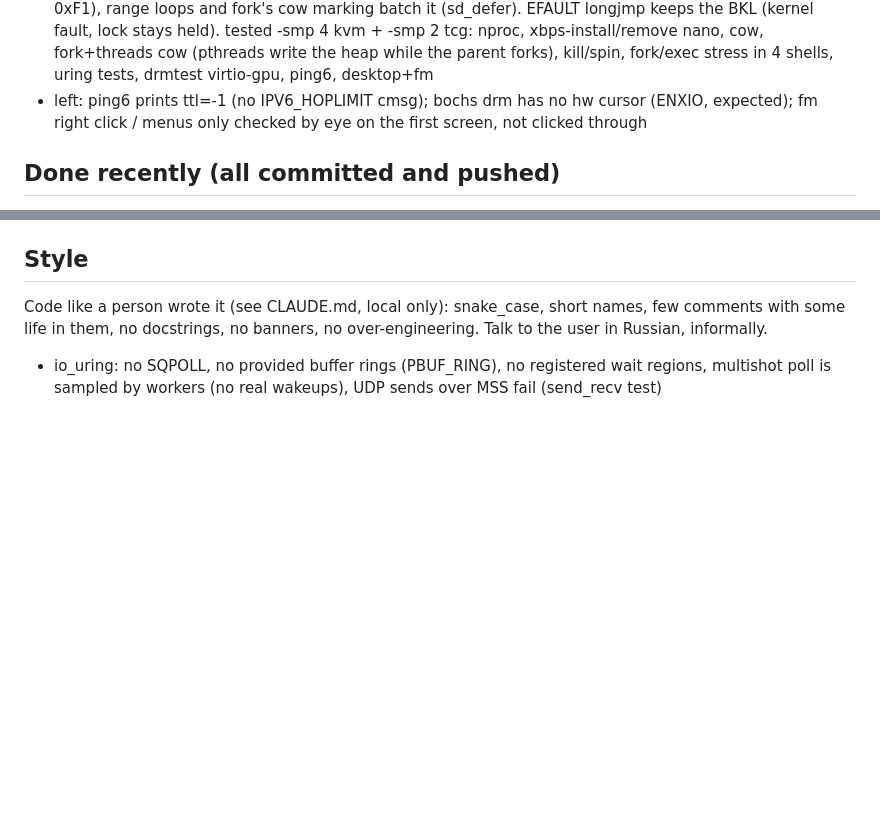
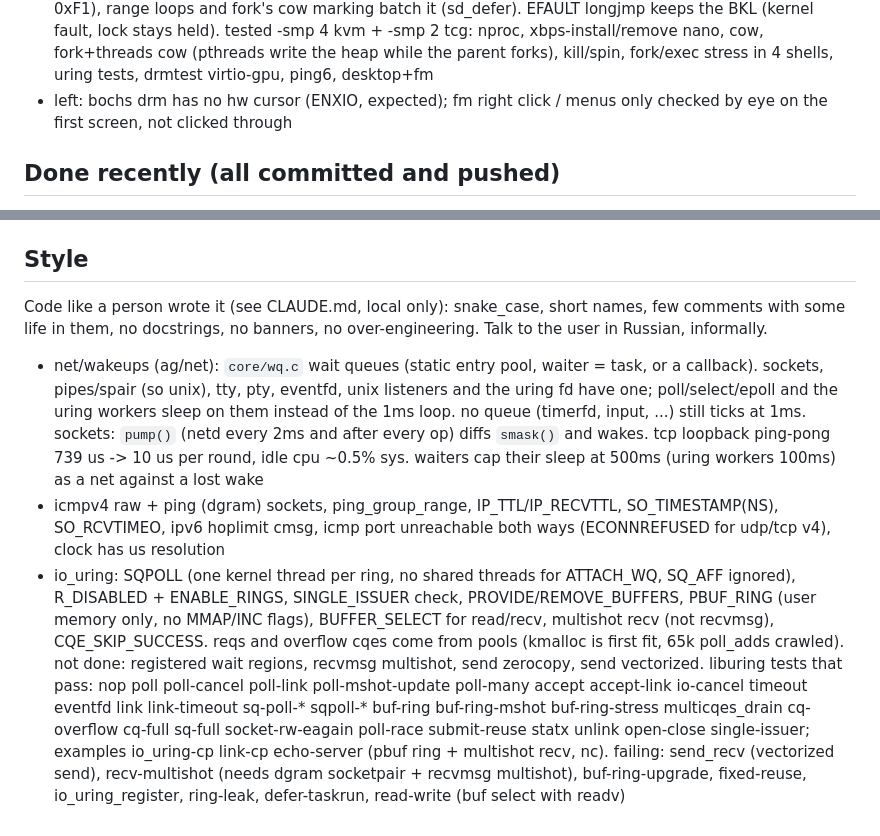
Before and after one commit to nekzzer/SamaraOS, a Markdown page: TODO.md, 2 parts joined by grey strips. Rendered like a GitHub page; blank space fills up the shorter version.

Commit message:
todo: net wakeups, icmp, uring

```diff
--- a/TODO.md
+++ b/TODO.md
@@ -48,7 +48,7 @@ make run SELF=0 NICS=3                      # + virtio-net cards eth1, eth2
   loops and fork's cow marking batch it (sd_defer). EFAULT longjmp keeps the BKL (kernel fault, lock stays held).
   tested -smp 4 kvm + -smp 2 tcg: nproc, xbps-install/remove nano, cow, fork+threads cow (pthreads write the heap while
   the parent forks), kill/spin, fork/exec stress in 4 shells, uring tests, drmtest virtio-gpu, ping6, desktop+fm
-* left: ping6 prints ttl=-1 (no IPV6_HOPLIMIT cmsg); bochs drm has no hw cursor
+* left: bochs drm has no hw cursor
   (ENXIO, expected); fm right click / menus only checked by eye on the first screen, not clicked through
 
 ## Done recently (all committed and pushed)
@@ -98,6 +98,21 @@ Code like a person wrote it (see CLAUDE.md, local only): snake_case, short
 names, few comments with some life in them, no docstrings, no banners, no
 over-engineering. Talk to the user in Russian, informally.
 
-* io_uring: no SQPOLL, no provided buffer rings (PBUF_RING), no registered wait
-  regions, multishot poll is sampled by workers (no real wakeups), UDP sends
-  over MSS fail (send_recv test)
+* net/wakeups (ag/net): `core/wq.c` wait queues (static entry pool, waiter = task, or a callback).
+  sockets, pipes/spair (so unix), tty, pty, eventfd, unix listeners and the uring fd have one;
+  poll/select/epoll and the uring workers sleep on them instead of the 1ms loop. no queue (timerfd, input, ...)
+  still ticks at 1ms. sockets: `pump()` (netd every 2ms and after every op) diffs `smask()` and wakes.
+  tcp loopback ping-pong 739 us -> 10 us per round, idle cpu ~0.5% sys. waiters cap their sleep at 500ms
+  (uring workers 100ms) as a net against a lost wake
+* icmpv4 raw + ping (dgram) sockets, ping_group_range, IP_TTL/IP_RECVTTL, SO_TIMESTAMP(NS), SO_RCVTIMEO,
+  ipv6 hoplimit cmsg, icmp port unreachable both ways (ECONNREFUSED for udp/tcp v4), clock has us resolution
+* io_uring: SQPOLL (one kernel thread per ring, no shared threads for ATTACH_WQ, SQ_AFF ignored), R_DISABLED +
+  ENABLE_RINGS, SINGLE_ISSUER check, PROVIDE/REMOVE_BUFFERS, PBUF_RING (user memory only, no MMAP/INC flags),
+  BUFFER_SELECT for read/recv, multishot recv (not recvmsg), CQE_SKIP_SUCCESS. reqs and overflow cqes come from
+  pools (kmalloc is first fit, 65k poll_adds crawled). not done: registered wait regions, recvmsg multishot,
+  send zerocopy, send vectorized. liburing tests that pass: nop poll poll-cancel poll-link poll-mshot-update
+  poll-many accept accept-link io-cancel timeout eventfd link link-timeout sq-poll-* sqpoll-* buf-ring buf-ring-mshot
+  buf-ring-stress multicqes_drain cq-overflow cq-full sq-full socket-rw-eagain poll-race submit-reuse statx unlink
+  open-close single-issuer; examples io_uring-cp link-cp echo-server (pbuf ring + multishot recv, nc). failing:
+  send_recv (vectorized send), recv-multishot (needs dgram socketpair + recvmsg multishot), buf-ring-upgrade,
+  fixed-reuse, io_uring_register, ring-leak, defer-taskrun, read-write (buf select with readv)
```
